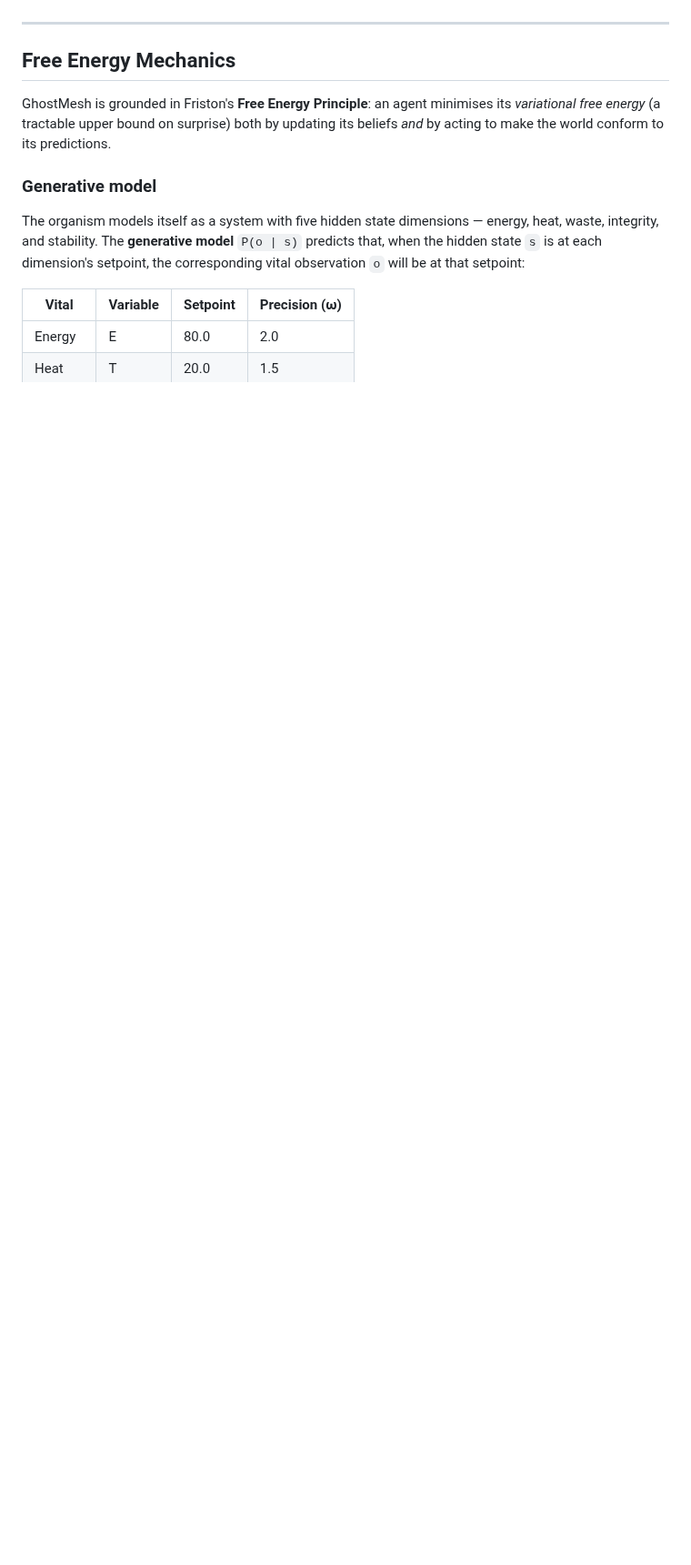
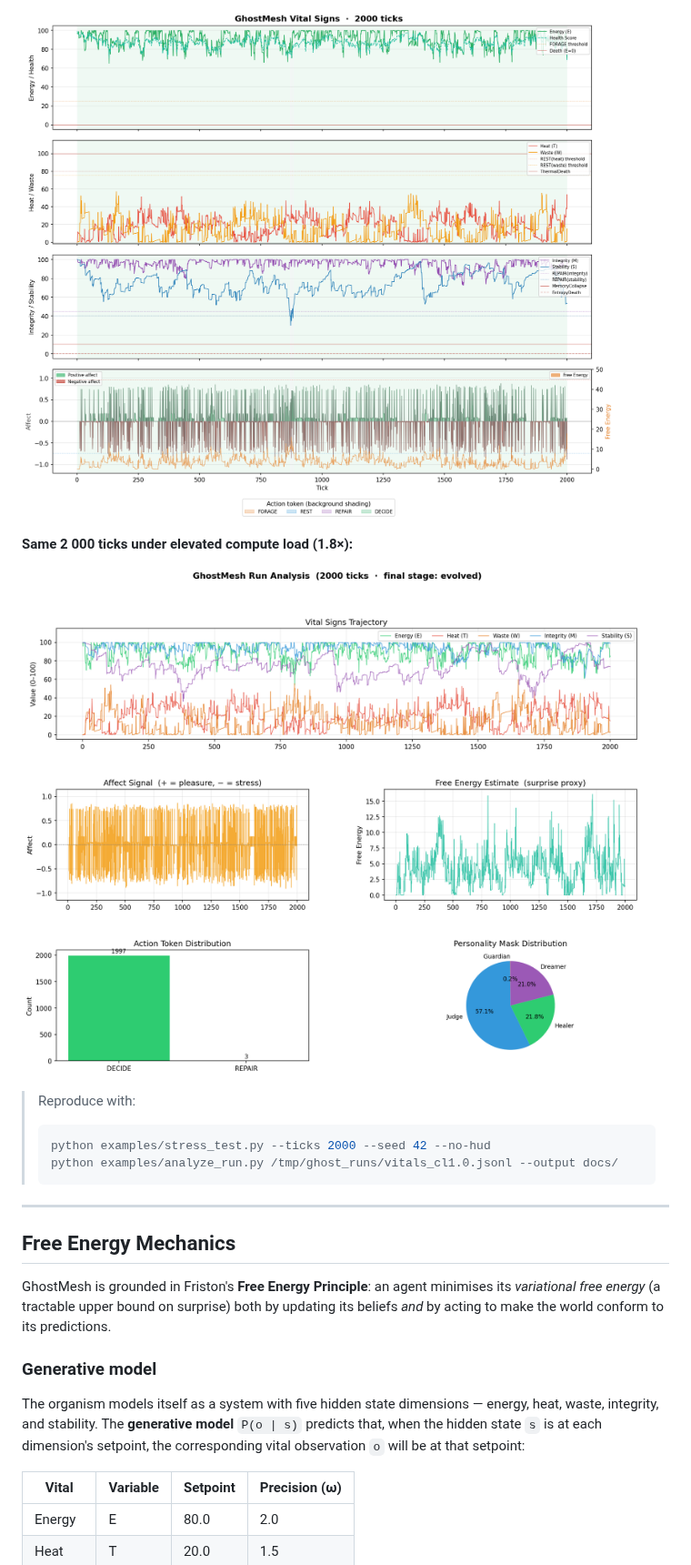
Before and after one commit to vanj900/GhostMeshBrain, a Markdown page: README.md, the part around one of its changes. Shown at 91% size. Rendered like a GitHub page; pictures changed too: docs/run_analysis_highload.png (added), docs/vitals_trajectory.png (added); blank space fills up the shorter version.

````diff
--- a/README.md
+++ b/README.md
@@ -11,3 +25,14 @@ self-governing.
+![GhostMesh vital signs trajectory](docs/vitals_trajectory.png)
+
+**Same 2 000 ticks under elevated compute load (1.8×):**
+
+![GhostMesh high-load run analysis](docs/run_analysis_highload.png)
+
+> Reproduce with:
+> ```bash
+> python examples/stress_test.py --ticks 2000 --seed 42 --no-hud
+> python examples/analyze_run.py /tmp/ghost_runs/vitals_cl1.0.jsonl --output docs/
+> ```
 
 ---
 
````
Also changed, not shown: other parts of README.md (+14 -0 lines), docs/run_analysis.png (added).
